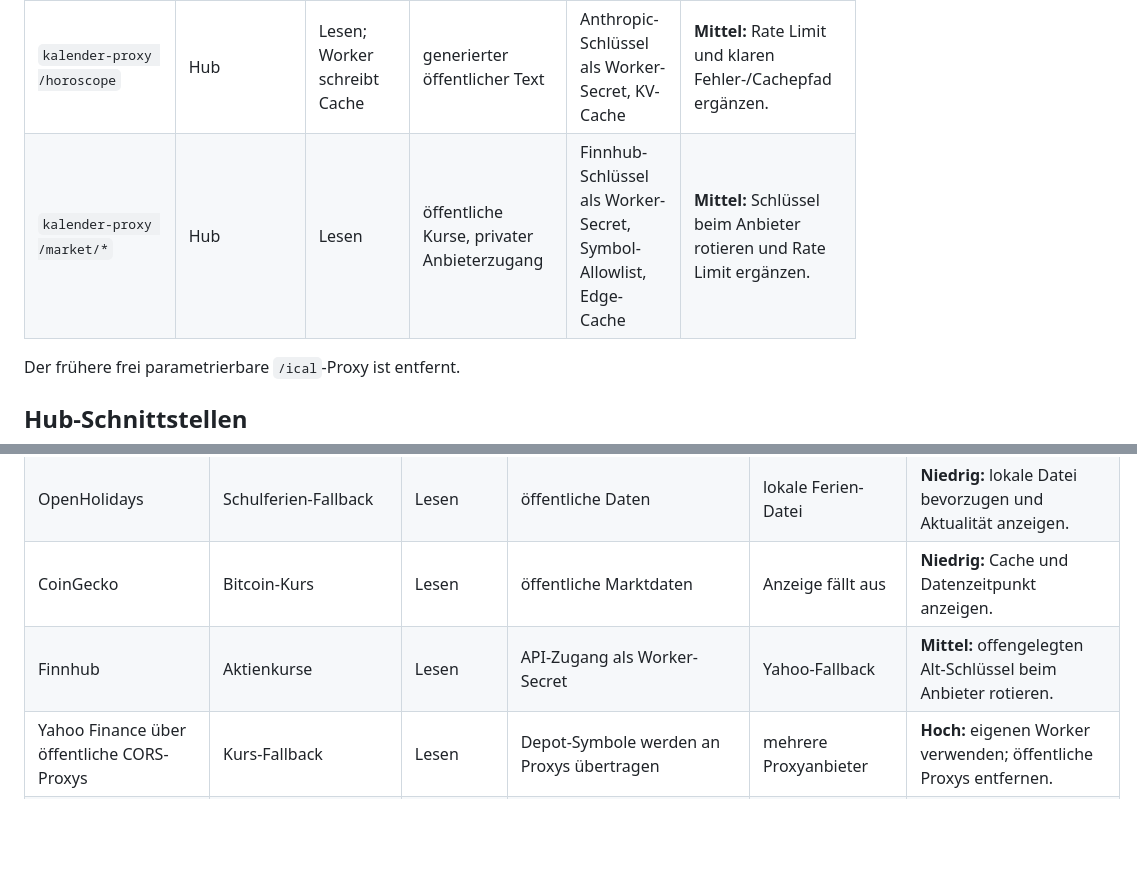
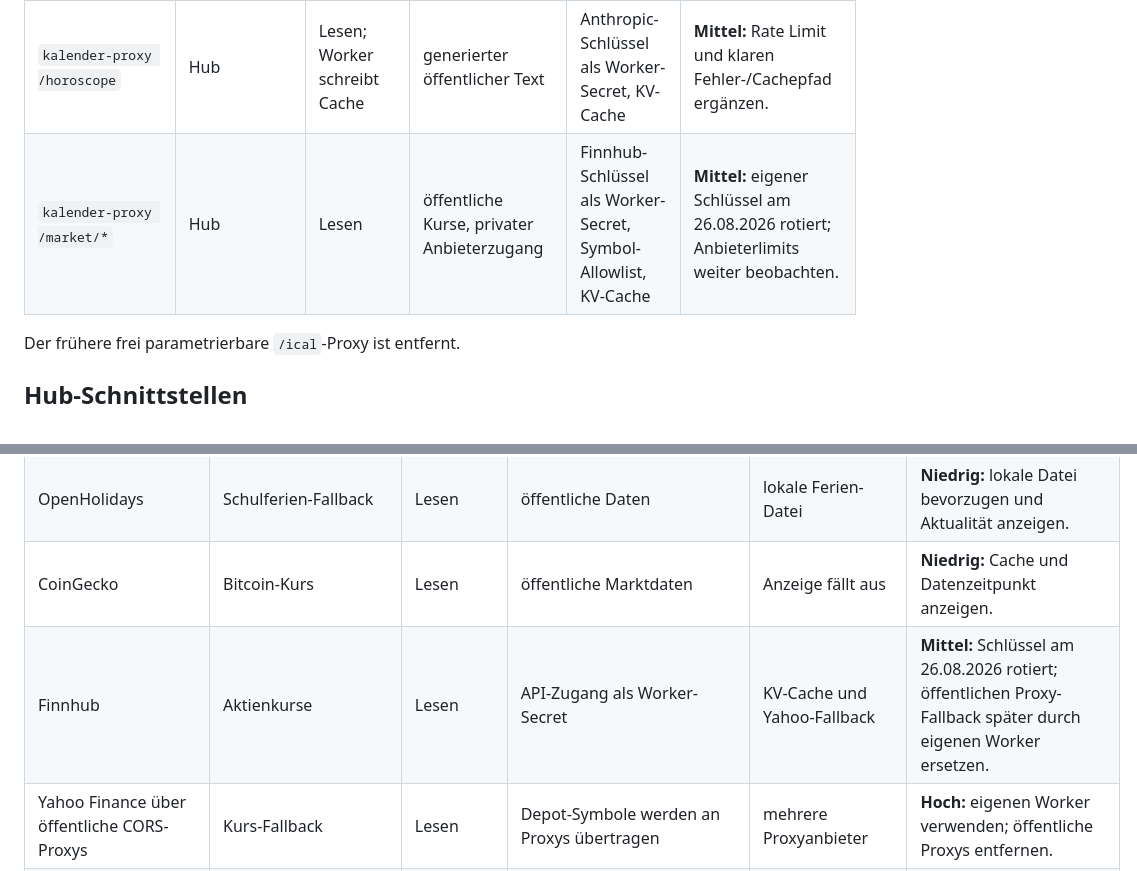
Before and after one commit to zkoberlin/zkoberlin.github.io, a Markdown page: docs/interfaces.md, 2 parts joined by grey strips. Drawn GitHub-style; blank space fills up the shorter version.

Commit message:
docs: Finnhub-Schlüsselrotation festhalten

```diff
--- a/docs/interfaces.md
+++ b/docs/interfaces.md
@@ -20,7 +20,7 @@ Dieses Register beschreibt die externen Datenflüsse des Hubs und seiner Unterse
 | `kalender-proxy /feeds/kids` | KalenderPaul | Lesen | private Familientermine | Tabellen-URL als Worker-Secret; CORS-Originliste | **Kritisch:** authentifizieren und minimale erforderliche Felder ausliefern. |
 | `kalender-proxy /snapshot` | KalenderPaul | Lesen und Schreiben | Kalender-Snapshot | KV, Größen- und JSON-Prüfung, CORS-Originliste | **Kritisch:** Schreib- und Lesezugriff authentifizieren; Rate Limit ergänzen. |
 | `kalender-proxy /horoscope` | Hub | Lesen; Worker schreibt Cache | generierter öffentlicher Text | Anthropic-Schlüssel als Worker-Secret, KV-Cache | **Mittel:** Rate Limit und klaren Fehler-/Cachepfad ergänzen. |
-| `kalender-proxy /market/*` | Hub | Lesen | öffentliche Kurse, privater Anbieterzugang | Finnhub-Schlüssel als Worker-Secret, Symbol-Allowlist, Edge-Cache | **Mittel:** Schlüssel beim Anbieter rotieren und Rate Limit ergänzen. |
+| `kalender-proxy /market/*` | Hub | Lesen | öffentliche Kurse, privater Anbieterzugang | Finnhub-Schlüssel als Worker-Secret, Symbol-Allowlist, KV-Cache | **Mittel:** eigener Schlüssel am 26.08.2026 rotiert; Anbieterlimits weiter beobachten. |
 
 Der frühere frei parametrierbare `/ical`-Proxy ist entfernt.
 
@@ -35,7 +35,7 @@ Der frühere frei parametrierbare `/ical`-Proxy ist entfernt.
 | Nameday APIs und AllOrigins | Namenstag-Fallback | Lesen | öffentliche Daten | mehrere Anbieter | **Mittel:** öffentlichen CORS-Proxy entfernen; lokale Datei als alleinige Quelle bevorzugen. |
 | OpenHolidays | Schulferien-Fallback | Lesen | öffentliche Daten | lokale Ferien-Datei | **Niedrig:** lokale Datei bevorzugen und Aktualität anzeigen. |
 | CoinGecko | Bitcoin-Kurs | Lesen | öffentliche Marktdaten | Anzeige fällt aus | **Niedrig:** Cache und Datenzeitpunkt anzeigen. |
-| Finnhub | Aktienkurse | Lesen | API-Zugang als Worker-Secret | Yahoo-Fallback | **Mittel:** offengelegten Alt-Schlüssel beim Anbieter rotieren. |
+| Finnhub | Aktienkurse | Lesen | API-Zugang als Worker-Secret | KV-Cache und Yahoo-Fallback | **Mittel:** Schlüssel am 26.08.2026 rotiert; öffentlichen Proxy-Fallback später durch eigenen Worker ersetzen. |
 | Yahoo Finance über öffentliche CORS-Proxys | Kurs-Fallback | Lesen | Depot-Symbole werden an Proxys übertragen | mehrere Proxyanbieter | **Hoch:** eigenen Worker verwenden; öffentliche Proxys entfernen. |
 | EZB | Wechselkurse | Lesen | öffentliche Marktdaten | Standardwerte / Anzeige fällt aus | **Niedrig:** Cache und Datenzeitpunkt dokumentieren. |
 | Google Sheet für Familienrhythmus | Hub-Anzeige | Lesen | Tabellen-ID im Browser | keine belastbare Zugriffsschicht | **Hoch:** über authentifizierten Worker ausliefern. |
```
